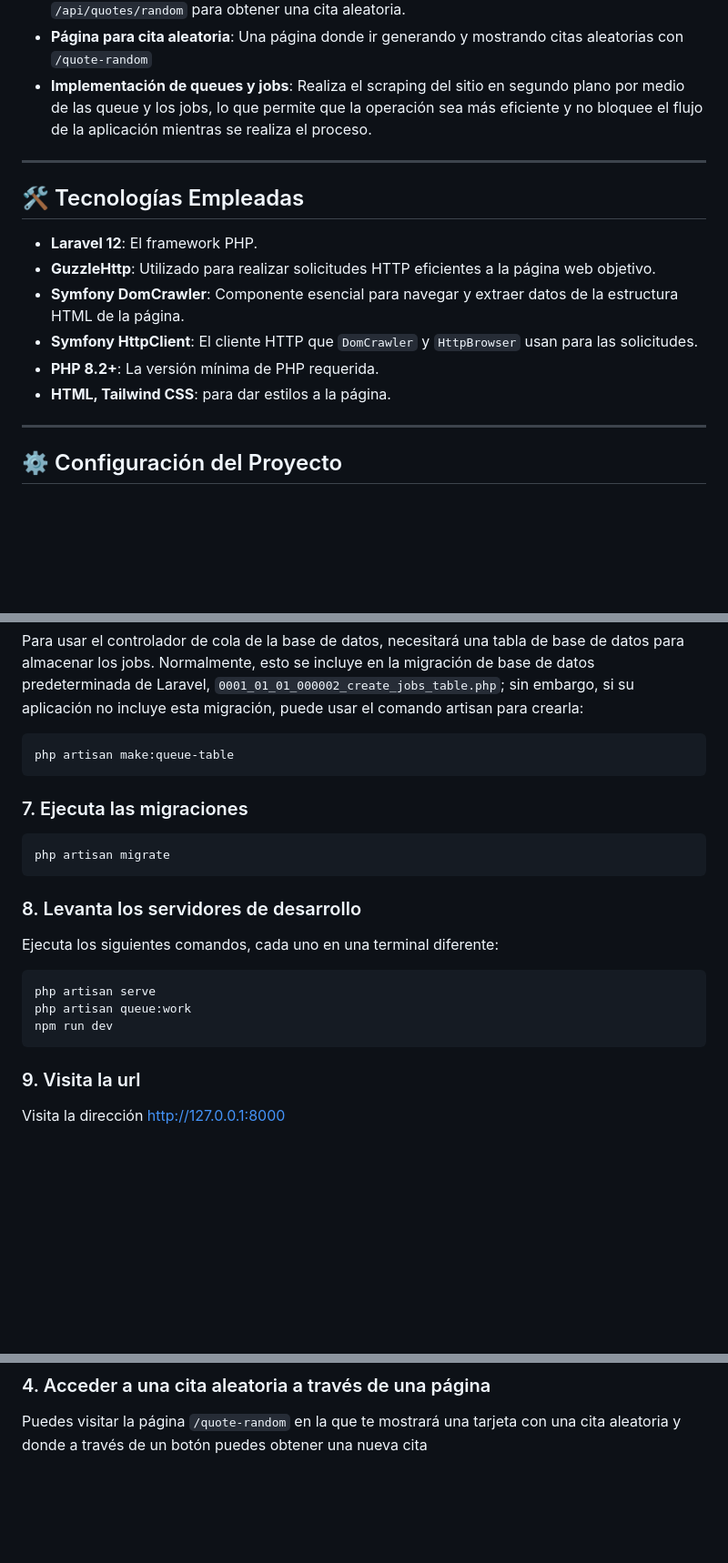
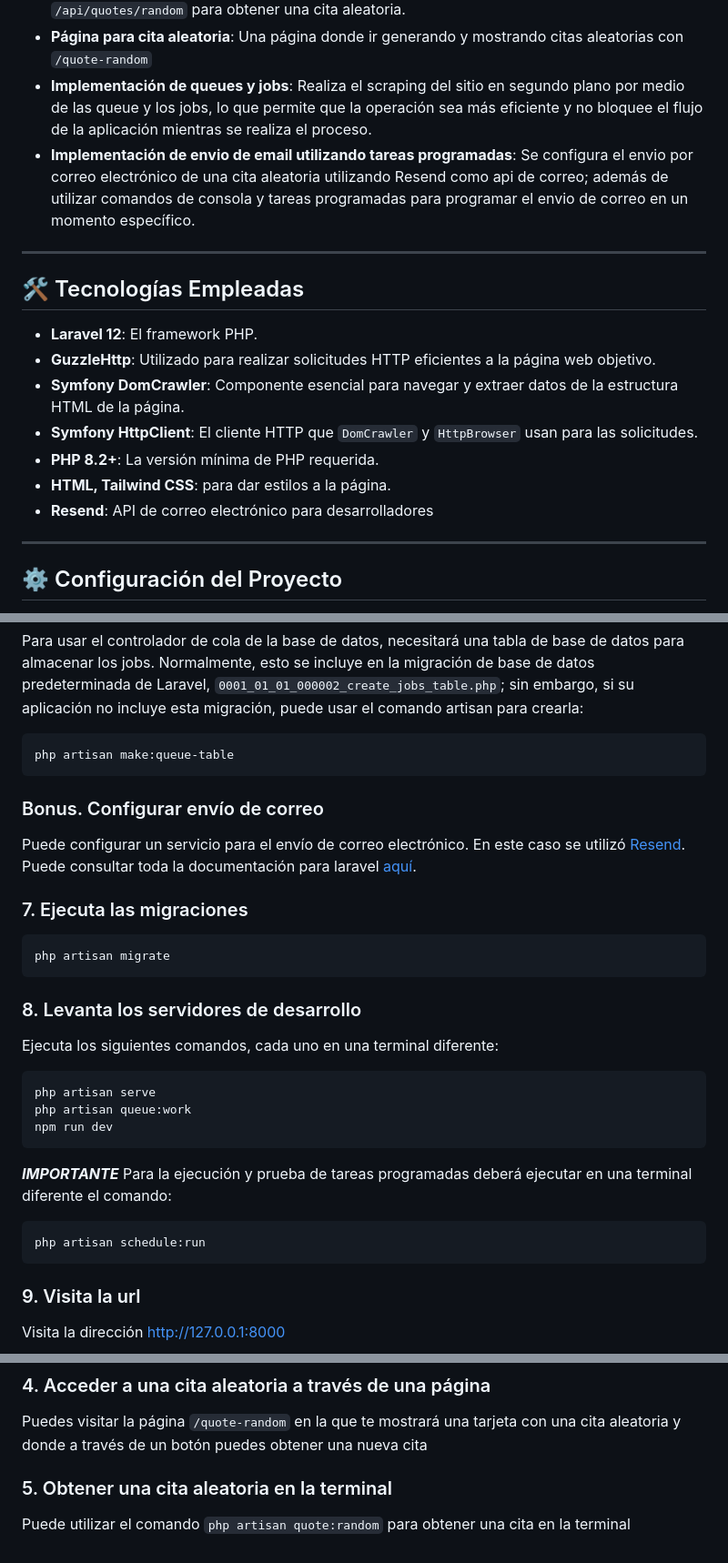
Before and after one commit to jeancarlostrejo/one-piece-quotes-scraper, a Markdown page: README.md, 3 parts joined by grey strips. Shown at 91% size. Drawn GitHub-style; blank space fills up the shorter version.

````diff
--- a/README.md
+++ b/README.md
@@ -12,6 +12,7 @@ Este proyecto de Laravel **extraer citas (quotes)** de One Piece de un sitio web
 * **API REST**: Ofrece un endpoint `/api/quotes` que devuelve todas las citas; y otro endpoint `/api/quotes/random` para obtener una cita aleatoria.
 * **Página para cita aleatoria**: Una página donde ir generando y mostrando citas aleatorias con `/quote-random`
 * **Implementación de queues y jobs**: Realiza el scraping del sitio en segundo plano por medio de las queue y los jobs, lo que permite que la operación sea más eficiente y no bloquee el flujo de la aplicación mientras se realiza el proceso.
+* **Implementación de envio de email utilizando tareas programadas**: Se configura el envio por correo electrónico de una cita aleatoria utilizando Resend como api de correo; además de utilizar comandos de consola y tareas programadas para programar el envio de correo en un momento específico.
 ---
 
 ## 🛠️ Tecnologías Empleadas
@@ -22,6 +23,7 @@ Este proyecto de Laravel **extraer citas (quotes)** de One Piece de un sitio web
 * **Symfony HttpClient**: El cliente HTTP que `DomCrawler` y `HttpBrowser` usan para las solicitudes.
 * **PHP 8.2+**: La versión mínima de PHP requerida.
 * **HTML, Tailwind CSS**: para dar estilos a la página.
+* **Resend**: API de correo electrónico para desarrolladores
 
 ---
 
@@ -65,6 +67,8 @@ Para usar el controlador de cola de la base de datos, necesitará una tabla de b
 ```bash
 php artisan make:queue-table
 ```
+### Bonus. Configurar envío de correo
+Puede configurar un servicio para el envío de correo electrónico. En este caso se utilizó [Resend](https://resend.com/). Puede consultar toda la documentación para laravel [aquí](https://resend.com/docs/send-with-laravel).
 
 
 ### 7. Ejecuta las migraciones
@@ -78,6 +82,11 @@ Ejecuta los siguientes comandos, cada uno en una terminal diferente:
 php artisan serve
 php artisan queue:work
 npm run dev
+```
+
+***IMPORTANTE*** Para la ejecución y prueba de tareas programadas deberá ejecutar en una terminal diferente el comando:
+```bash
+php artisan schedule:run
 ```
 
 ### 9. Visita la url
@@ -122,3 +131,6 @@ Esta ruta devolverá un JSON con una cita aleatoria. Por ejemplo:
 ```
 ### 4. Acceder a una cita aleatoria a través de una página
 Puedes visitar la página `/quote-random` en la que te mostrará una tarjeta con una cita aleatoria y donde a través de un botón puedes obtener una nueva cita
+
+### 5. Obtener una cita aleatoria en la terminal
+Puede utilizar el comando `php artisan quote:random` para obtener una cita en la terminal
````
